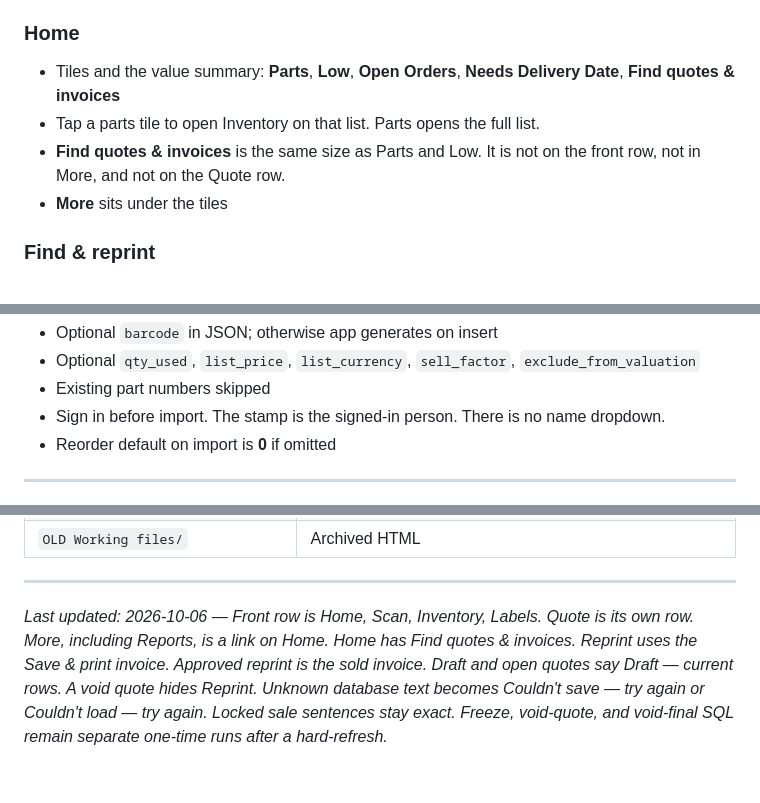
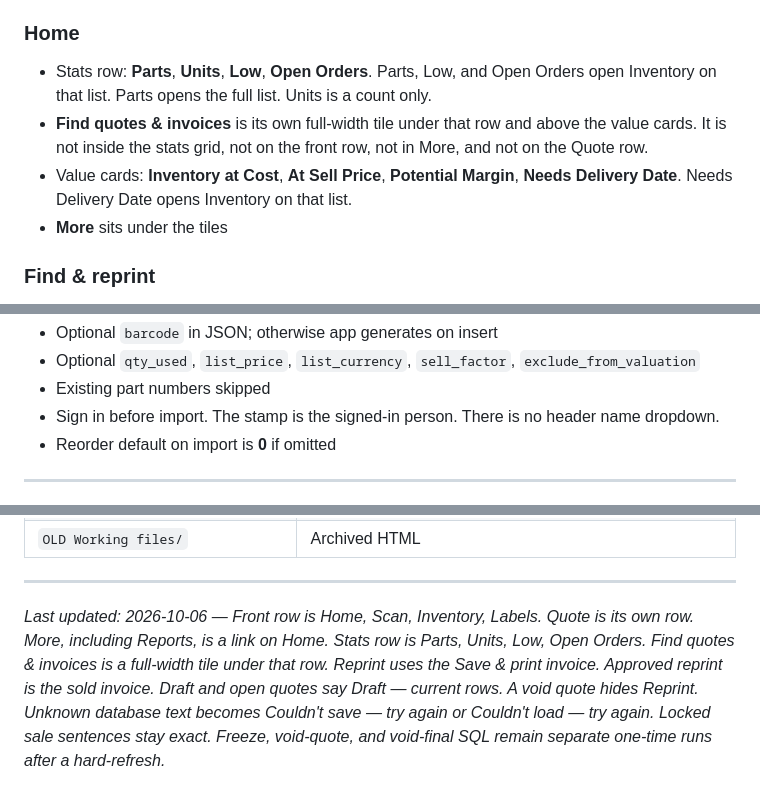
Before and after one commit to KG3924/parts-inventory, a Markdown page: CONTEXT.md, 3 parts joined by grey strips. Drawn GitHub-style.

```diff
--- a/CONTEXT.md
+++ b/CONTEXT.md
@@ -153,9 +153,9 @@ Status enum (app): draft | sent | accepted | expired | void.
 - **More** is a link on Home, not the front row. Schema/SQL, sell factors, exchange rates, export/import, costing, Passwords, and **Reports** are there.
 
 ### Home
-- Tiles and the value summary: **Parts**, **Low**, **Open Orders**, **Needs Delivery Date**, **Find quotes & invoices**
-- Tap a parts tile to open Inventory on that list. Parts opens the full list.
-- **Find quotes & invoices** is the same size as Parts and Low. It is not on the front row, not in More, and not on the Quote row.
+- Stats row: **Parts**, **Units**, **Low**, **Open Orders**. Parts, Low, and Open Orders open Inventory on that list. Parts opens the full list. Units is a count only.
+- **Find quotes & invoices** is its own full-width tile under that row and above the value cards. It is not inside the stats grid, not on the front row, not in More, and not on the Quote row.
+- Value cards: **Inventory at Cost**, **At Sell Price**, **Potential Margin**, **Needs Delivery Date**. Needs Delivery Date opens Inventory on that list.
 - **More** sits under the tiles
 
 ### Find & reprint
@@ -286,7 +286,7 @@ Conventions: empty category → **Unclassified**; missing PN → `{SOURCE}-PLACE
 - Optional `barcode` in JSON; otherwise app generates on insert
 - Optional `qty_used`, `list_price`, `list_currency`, `sell_factor`, `exclude_from_valuation`
 - Existing part numbers skipped
-- Sign in before import. The stamp is the signed-in person. There is no name dropdown.
+- Sign in before import. The stamp is the signed-in person. There is no header name dropdown.
 - Reorder default on import is **0** if omitted
 
 ---
@@ -424,4 +424,4 @@ Do **not** add these unless the user asks. Do **not** alter `inmarinventory/`.
 
 ---
 
-*Last updated: 2026-10-06 — Front row is Home, Scan, Inventory, Labels. Quote is its own row. More, including Reports, is a link on Home. Home has Find quotes & invoices. Reprint uses the Save & print invoice. Approved reprint is the sold invoice. Draft and open quotes say Draft — current rows. A void quote hides Reprint. Unknown database text becomes Couldn't save — try again or Couldn't load — try again. Locked sale sentences stay exact. Freeze, void-quote, and void-final SQL remain separate one-time runs after a hard-refresh.*
+*Last updated: 2026-10-06 — Front row is Home, Scan, Inventory, Labels. Quote is its own row. More, including Reports, is a link on Home. Stats row is Parts, Units, Low, Open Orders. Find quotes & invoices is a full-width tile under that row. Reprint uses the Save & print invoice. Approved reprint is the sold invoice. Draft and open quotes say Draft — current rows. A void quote hides Reprint. Unknown database text becomes Couldn't save — try again or Couldn't load — try again. Locked sale sentences stay exact. Freeze, void-quote, and void-final SQL remain separate one-time runs after a hard-refresh.*
```
Also changed, not shown: COUNT.md (+1 -1 lines), README.md (+4 -4 lines).
